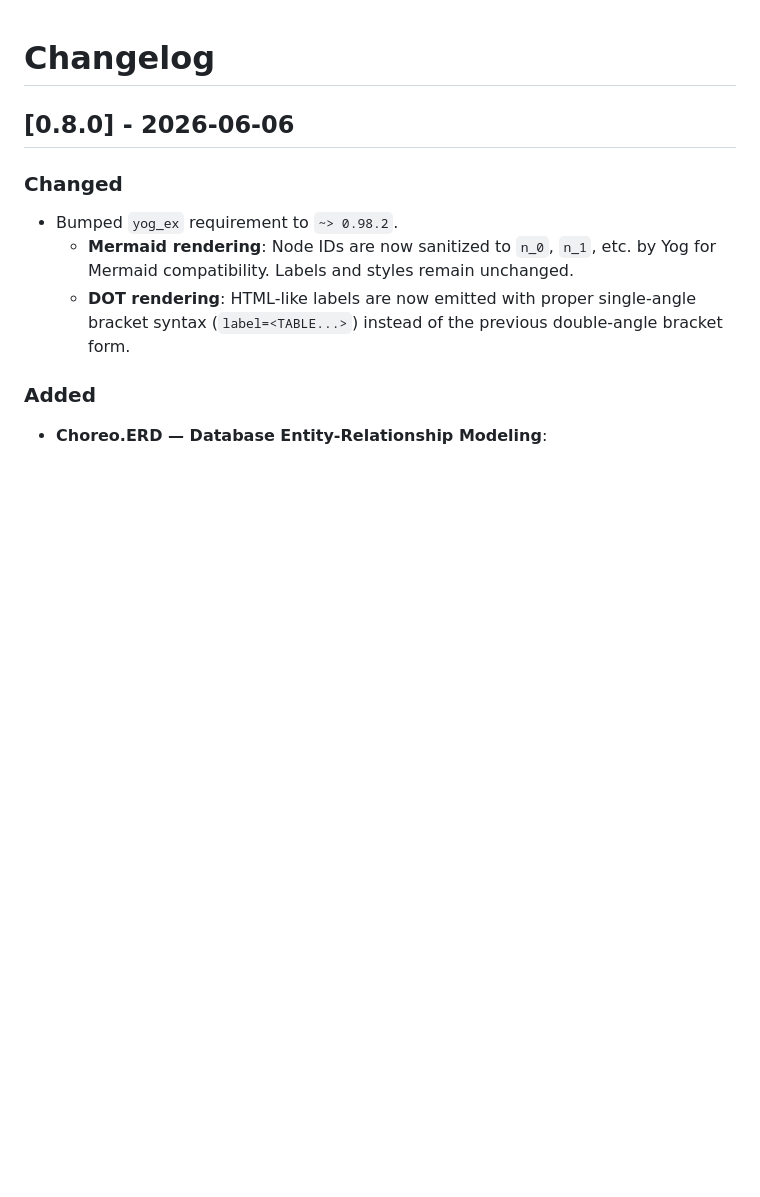
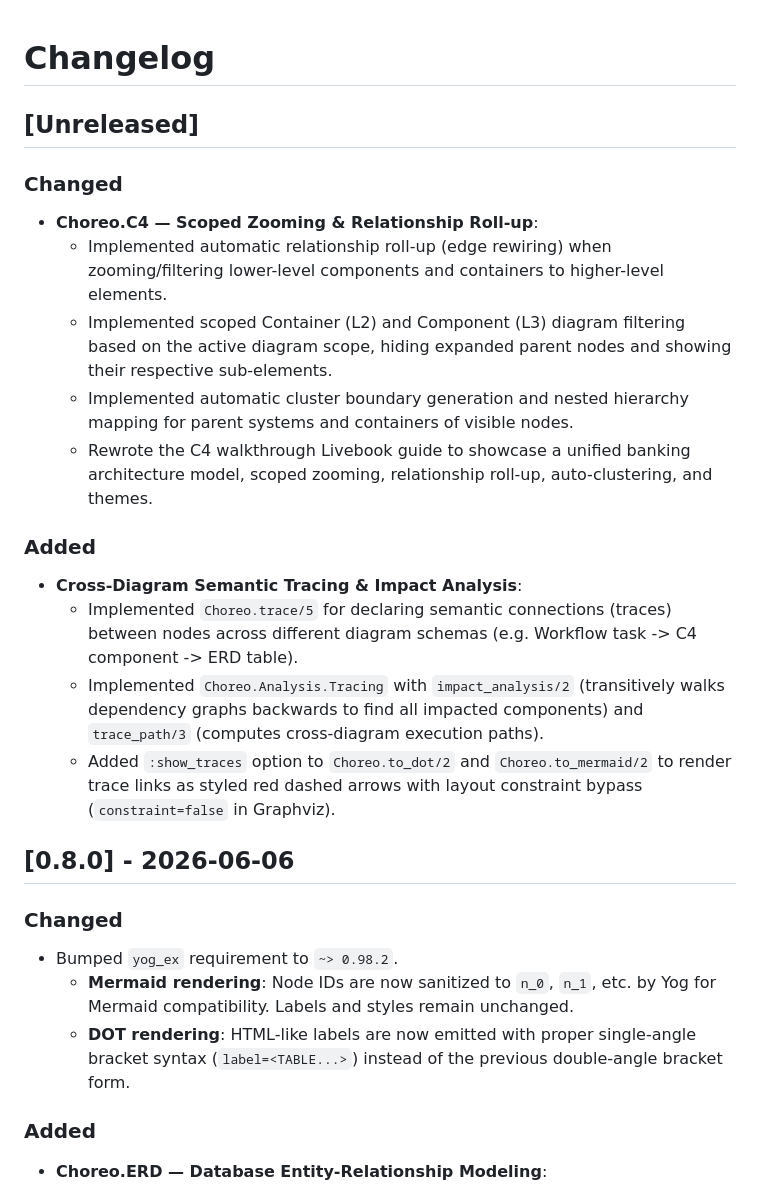
Before and after one commit to code-shoily/choreo, a Markdown page: CHANGELOG.md, the part around the change. Drawn GitHub-style; blank space fills up the shorter version.

Commit message:
docs: update CHANGELOG for C4 zooming and semantic tracing features

```diff
--- a/CHANGELOG.md
+++ b/CHANGELOG.md
@@ -1,4 +1,21 @@
 # Changelog
+
+## [Unreleased]
+
+### Changed
+
+- **Choreo.C4 — Scoped Zooming & Relationship Roll-up**:
+  - Implemented automatic relationship roll-up (edge rewiring) when zooming/filtering lower-level components and containers to higher-level elements.
+  - Implemented scoped Container (L2) and Component (L3) diagram filtering based on the active diagram scope, hiding expanded parent nodes and showing their respective sub-elements.
+  - Implemented automatic cluster boundary generation and nested hierarchy mapping for parent systems and containers of visible nodes.
+  - Rewrote the C4 walkthrough Livebook guide to showcase a unified banking architecture model, scoped zooming, relationship roll-up, auto-clustering, and themes.
+
+### Added
+
+- **Cross-Diagram Semantic Tracing & Impact Analysis**:
+  - Implemented `Choreo.trace/5` for declaring semantic connections (traces) between nodes across different diagram schemas (e.g. Workflow task -> C4 component -> ERD table).
+  - Implemented `Choreo.Analysis.Tracing` with `impact_analysis/2` (transitively walks dependency graphs backwards to find all impacted components) and `trace_path/3` (computes cross-diagram execution paths).
+  - Added `:show_traces` option to `Choreo.to_dot/2` and `Choreo.to_mermaid/2` to render trace links as styled red dashed arrows with layout constraint bypass (`constraint=false` in Graphviz).
 
 ## [0.8.0] - 2026-06-06
 
```
